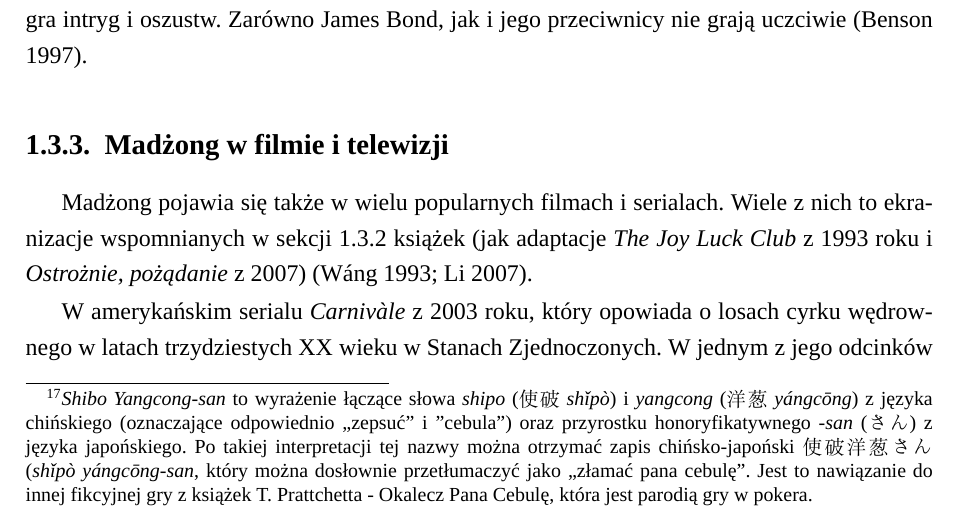
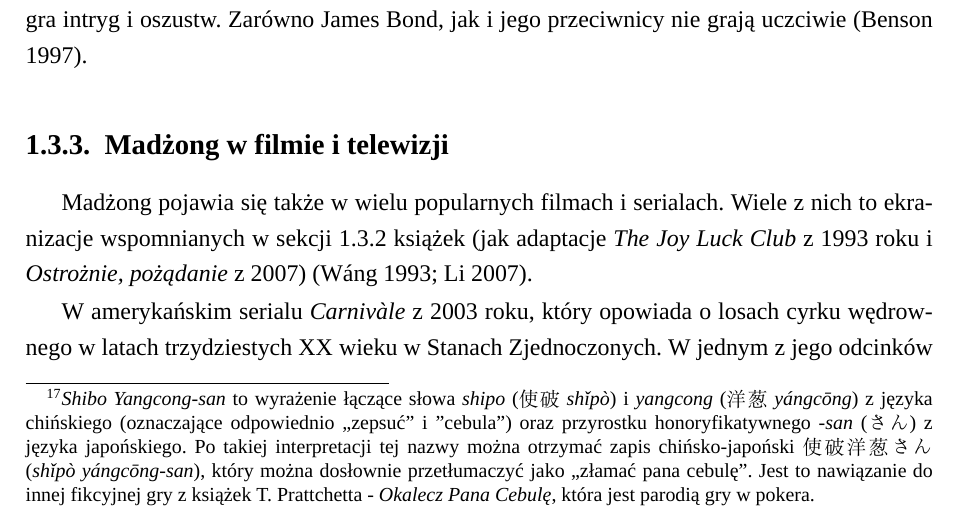
Before and after one commit to Gedochao/maque, a LaTeX document (Madżong/document.tex, which reads Madżong/chapter_one.tex): part of page 16 of 54, cut so that both start at the same text. Compiled offline with XeLaTeX; a missing font is replaced by an installed copy or a similar font.

Commit message:
pomniejsze poprawki

```diff
--- a/Madżong/chapter_one.tex
+++ b/Madżong/chapter_one.tex
@@ -391,10 +391,10 @@ wyrażenie łączące słowa \pinyin{shipo} (使破 \pinyin{shǐpò}) i \pinyin{
 (洋葱 \pinyin{yángcōng}) z języka chińskiego (oznaczające odpowiednio ,,zepsuć'' i
 ''cebula'') oraz przyrostku honoryfikatywnego \romaji{-san} (さん) z języka
 japońskiego. Po takiej interpretacji tej nazwy można otrzymać zapis
-chińsko-japoński 使破洋葱さん (\pinyin{shǐpò} \pinyin{yángcōng-san}, który można
+chińsko-japoński 使破洋葱さん (\pinyin{shǐpò} \pinyin{yángcōng-san}), który można
 dosłownie przetłumaczyć jako ,,złamać pana cebulę''. Jest to nawiązanie do
-innej fikcyjnej gry z książek T. Prattchetta - Okalecz Pana Cebulę, która jest
-parodią gry w pokera.} w swojej powieści \tytul{Ciekawe Czasy} z 1994 roku.
+innej fikcyjnej gry z książek T. Prattchetta - \textit{Okalecz Pana Cebulę},
+która jest parodią gry w pokera.} w swojej powieści \tytul{Ciekawe Czasy} z 1994 roku.
 Akcja rozgrywa się w fikcyjnym państwie nazywanym Imperium Agatejskim, które
 wzorowane jest na Chinach, a madżong jest jednym z wielu elementów kultury
 chińskiej, które występują w tej książce (Pratchett 2003).
```
Also changed, not shown: Madżong/chapter_three.tex (+1 -1 lines).
